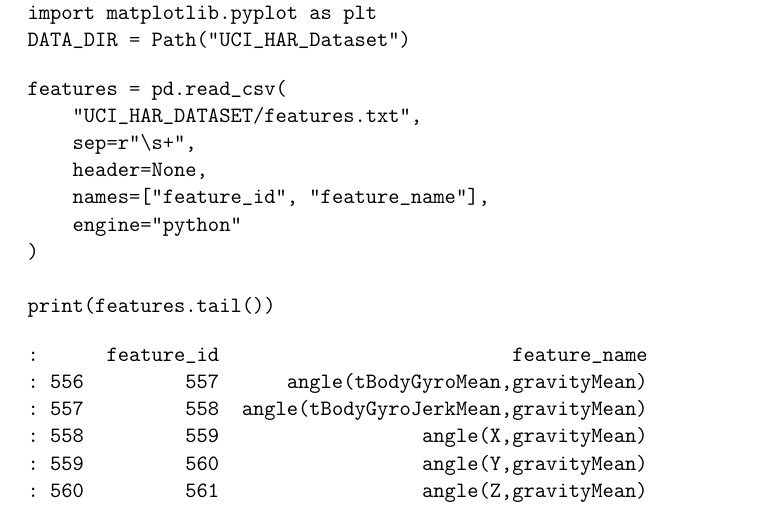
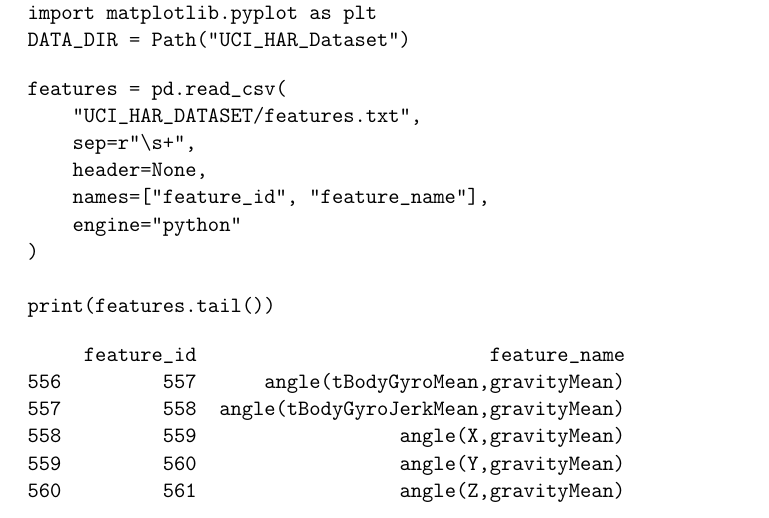
Before and after one commit to dhipakkumar/ai_guild, a LaTeX document (task1/notebook.tex): part of the page, cut so that both start at the same text. Compiled offline with pdfLaTeX.

Commit message:
checkpoint 1 almost done seeing if stuff still works

```diff
--- a/task1/notebook.tex
+++ b/task1/notebook.tex
@@ -54,11 +54,11 @@ print(features.tail())
 \end{verbatim}
 
 \begin{verbatim}
-:      feature_id                          feature_name
-: 556         557      angle(tBodyGyroMean,gravityMean)
-: 557         558  angle(tBodyGyroJerkMean,gravityMean)
-: 558         559                  angle(X,gravityMean)
-: 559         560                  angle(Y,gravityMean)
-: 560         561                  angle(Z,gravityMean)
+     feature_id                          feature_name
+556         557      angle(tBodyGyroMean,gravityMean)
+557         558  angle(tBodyGyroJerkMean,gravityMean)
+558         559                  angle(X,gravityMean)
+559         560                  angle(Y,gravityMean)
+560         561                  angle(Z,gravityMean)
 \end{verbatim}
 \end{document}
```
Also changed, not shown: task1/notebook.pdf, task1/raw_acc_window_per_activity.png (added), task1/notebook.tex (4 more changed lines), 1 other file.
